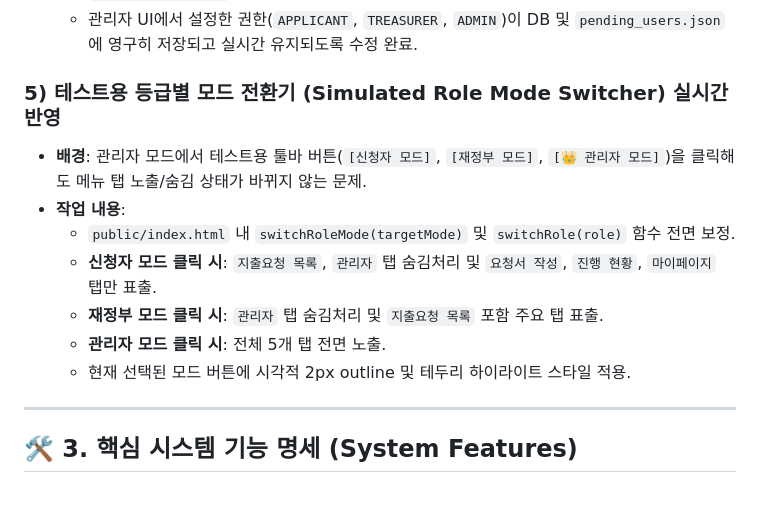
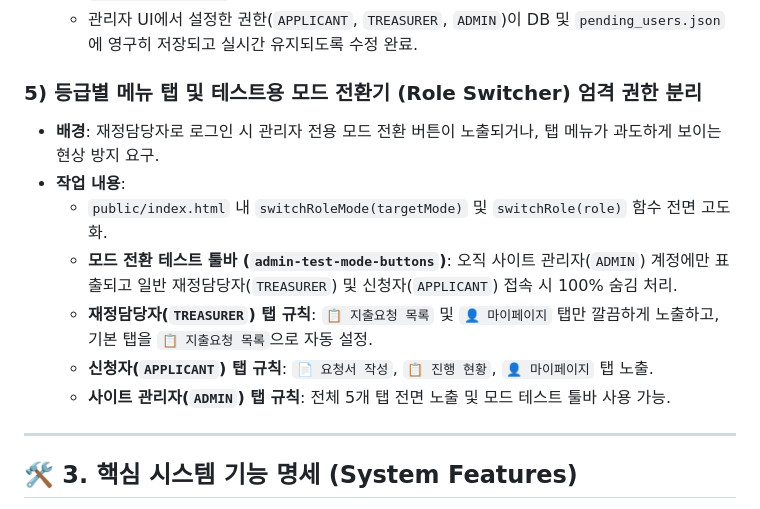
Before and after one commit to seunghoKR/churchexpense, a Markdown page: WORK_LOG.md, the part around the change. Drawn GitHub-style.

Commit message:
docs: WORK_LOG.md 재정담당자 탭 규칙 및 관리자 툴바 권한 분리 명세 업데이트

```diff
--- a/WORK_LOG.md
+++ b/WORK_LOG.md
@@ -44,14 +44,14 @@
   - `api/request_action.php`, `auth/google_login.php`, `auth/kakao_login.php`, `public/index.html`에서 하드코딩 강제 덮어쓰기 로직 전면 삭제.
   - 관리자 UI에서 설정한 권한(`APPLICANT`, `TREASURER`, `ADMIN`)이 DB 및 `pending_users.json`에 영구히 저장되고 실시간 유지되도록 수정 완료.
 
-### 5) 테스트용 등급별 모드 전환기 (Simulated Role Mode Switcher) 실시간 반영
-- **배경**: 관리자 모드에서 테스트용 툴바 버튼(`[신청자 모드]`, `[재정부 모드]`, `[👑 관리자 모드]`)을 클릭해도 메뉴 탭 노출/숨김 상태가 바뀌지 않는 문제.
+### 5) 등급별 메뉴 탭 및 테스트용 모드 전환기 (Role Switcher) 엄격 권한 분리
+- **배경**: 재정담당자로 로그인 시 관리자 전용 모드 전환 버튼이 노출되거나, 탭 메뉴가 과도하게 보이는 현상 방지 요구.
 - **작업 내용**:
-  - `public/index.html` 내 `switchRoleMode(targetMode)` 및 `switchRole(role)` 함수 전면 보정.
-  - **신청자 모드 클릭 시**: `지출요청 목록`, `관리자` 탭 숨김처리 및 `요청서 작성`, `진행 현황`, `마이페이지` 탭만 표출.
-  - **재정부 모드 클릭 시**: `관리자` 탭 숨김처리 및 `지출요청 목록` 포함 주요 탭 표출.
-  - **관리자 모드 클릭 시**: 전체 5개 탭 전면 노출.
-  - 현재 선택된 모드 버튼에 시각적 2px outline 및 테두리 하이라이트 스타일 적용.
+  - `public/index.html` 내 `switchRoleMode(targetMode)` 및 `switchRole(role)` 함수 전면 고도화.
+  - **모드 전환 테스트 툴바 (`admin-test-mode-buttons`)**: 오직 사이트 관리자(`ADMIN`) 계정에만 표출되고 일반 재정담당자(`TREASURER`) 및 신청자(`APPLICANT`) 접속 시 100% 숨김 처리.
+  - **재정담당자(`TREASURER`) 탭 규칙**: `📋 지출요청 목록` 및 `👤 마이페이지` 탭만 깔끔하게 노출하고, 기본 탭을 `📋 지출요청 목록`으로 자동 설정.
+  - **신청자(`APPLICANT`) 탭 규칙**: `📄 요청서 작성`, `📋 진행 현황`, `👤 마이페이지` 탭 노출.
+  - **사이트 관리자(`ADMIN`) 탭 규칙**: 전체 5개 탭 전면 노출 및 모드 테스트 툴바 사용 가능.
 
 ---
 
```
